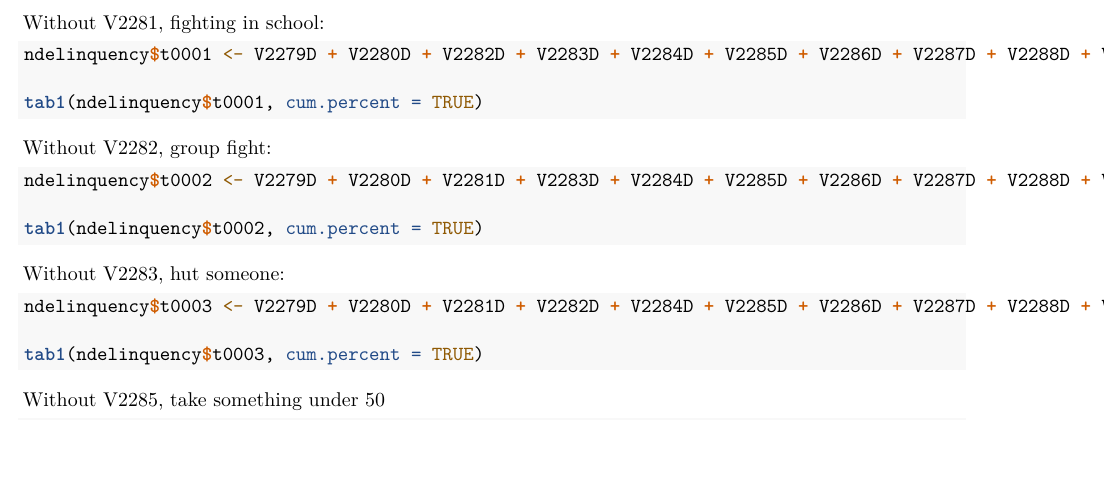
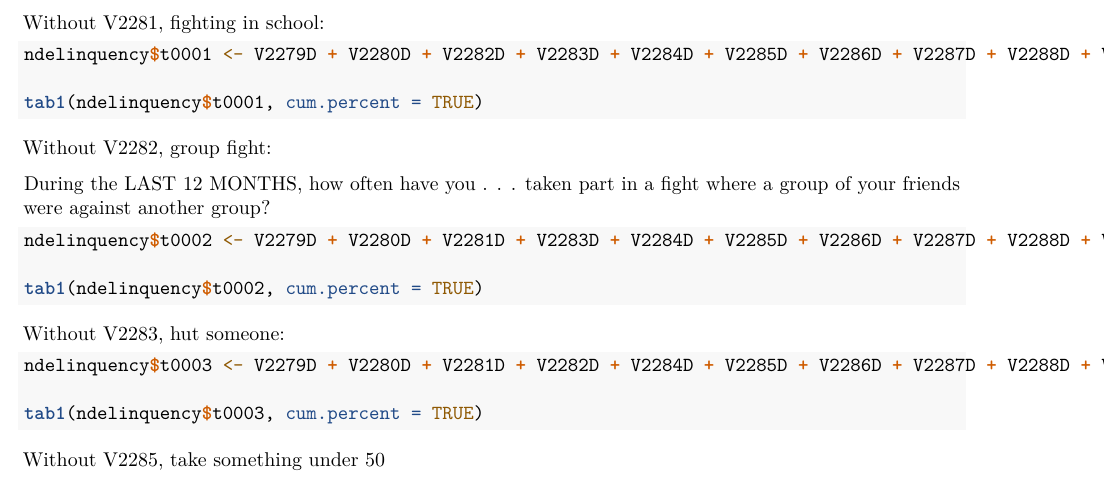
Before and after one commit to siyangni/monitoring_the_future, an R Markdown document (01_17_aggregate_delinquency.Rmd): part of page 4 of 5, cut so that both start at the same text, the shorter picture padded with empty space. Rendered offline with R 4.5, knitr and Pandoc, then LaTeX, with nearby package versions; the code chunks are not run, so their results and figures are left out.

Commit message:
minor edit

````diff
--- a/01_17_aggregate_delinquency.Rmd
+++ b/01_17_aggregate_delinquency.Rmd
@@ -219,6 +219,8 @@ tab1(ndelinquency$t0001, cum.percent = TRUE)
 
 Without V2282, group fight:
 
+During the LAST 12 MONTHS, how often have you . . . taken part in a fight where a group of your friends were against another group?
+
 ```{r}
 ndelinquency$t0002 <- V2279D + V2280D + V2281D + V2283D + V2284D + V2285D + V2286D + V2287D + V2288D + V2289D + V2290D + V2291D + V2292D + V2293D
 
````
